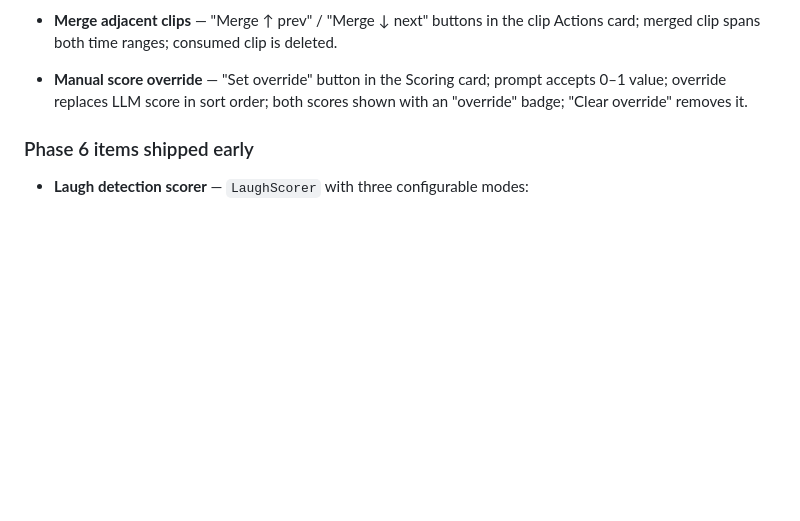
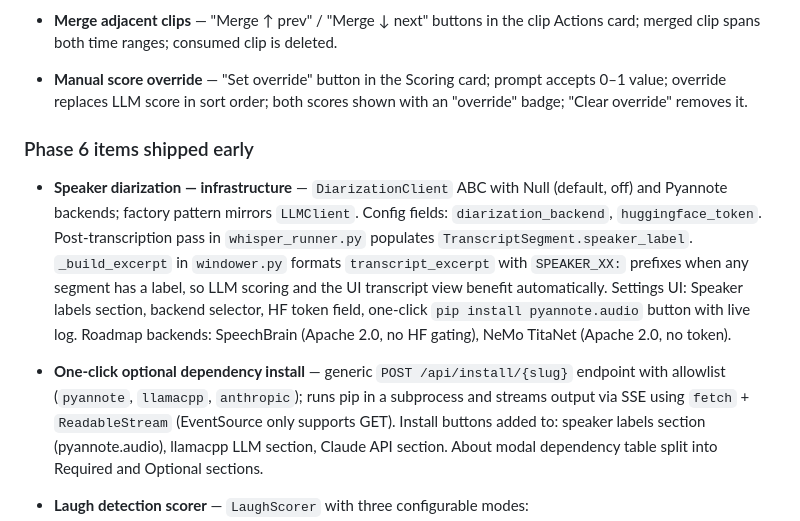
Before and after one commit to smitehamner/yuu-clip, a Markdown page: docs/project/COMPLETED.md, the part around the change. GitHub-like rendering; blank space fills up the shorter version.

```diff
--- a/docs/project/COMPLETED.md
+++ b/docs/project/COMPLETED.md
@@ -229,6 +229,21 @@ Archive of shipped items. For pending work see [ROADMAP.md](ROADMAP.md).
 
 ### Phase 6 items shipped early
 
+- **Speaker diarization — infrastructure** — `DiarizationClient` ABC with Null (default, off)
+  and Pyannote backends; factory pattern mirrors `LLMClient`. Config fields: `diarization_backend`,
+  `huggingface_token`. Post-transcription pass in `whisper_runner.py` populates
+  `TranscriptSegment.speaker_label`. `_build_excerpt` in `windower.py` formats
+  `transcript_excerpt` with `SPEAKER_XX:` prefixes when any segment has a label, so LLM scoring
+  and the UI transcript view benefit automatically. Settings UI: Speaker labels section, backend
+  selector, HF token field, one-click `pip install pyannote.audio` button with live log.
+  Roadmap backends: SpeechBrain (Apache 2.0, no HF gating), NeMo TitaNet (Apache 2.0, no token).
+
+- **One-click optional dependency install** — generic `POST /api/install/{slug}` endpoint with
+  allowlist (`pyannote`, `llamacpp`, `anthropic`); runs pip in a subprocess and streams output via
+  SSE using `fetch` + `ReadableStream` (EventSource only supports GET). Install buttons added to:
+  speaker labels section (pyannote.audio), llamacpp LLM section, Claude API section. About modal
+  dependency table split into Required and Optional sections.
+
 - **Laugh detection scorer** — `LaughScorer` with three configurable modes:
   - `transcript` (default): regex-matches Whisper non-verbal markers (`[laughs]`, `[laughter]`,
     `[chuckles]`, `haha`, `lmao`, etc.) and normalises by clip duration (4+ events/min → 1.0).
```
Also changed, not shown: docs/user/FEATURES.md (+30 -1 lines).
